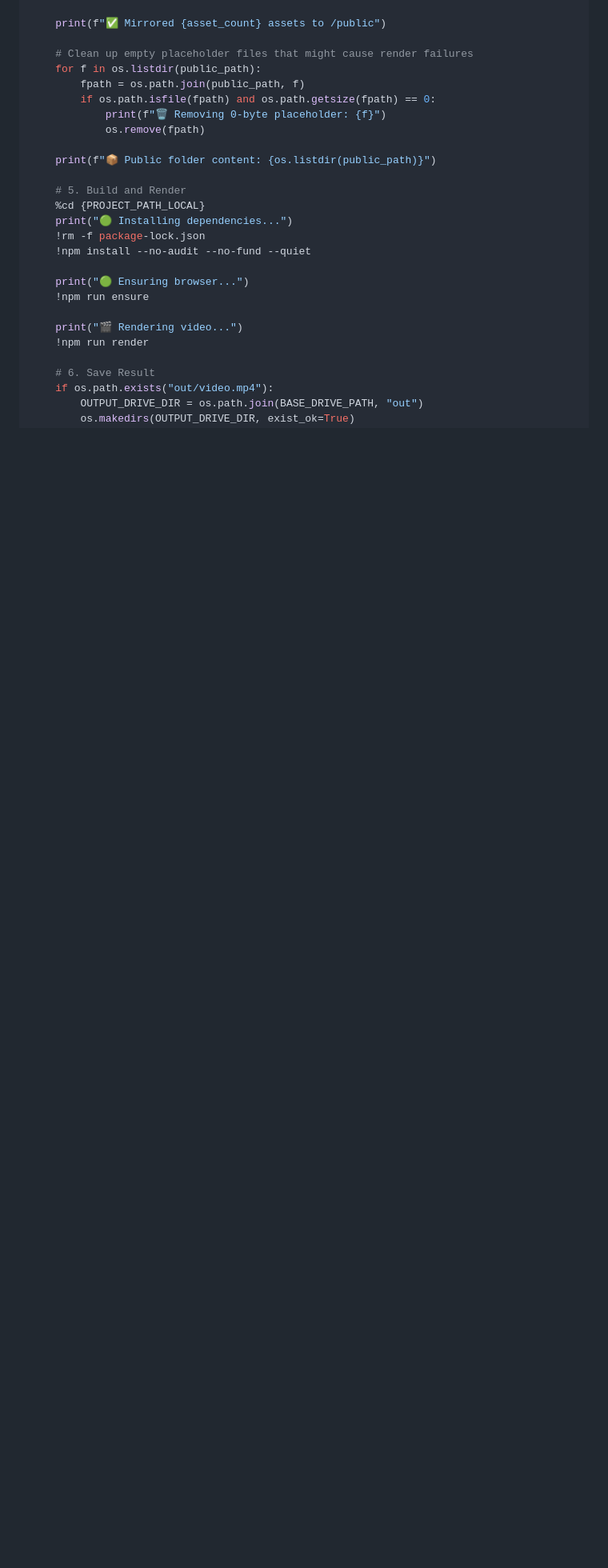
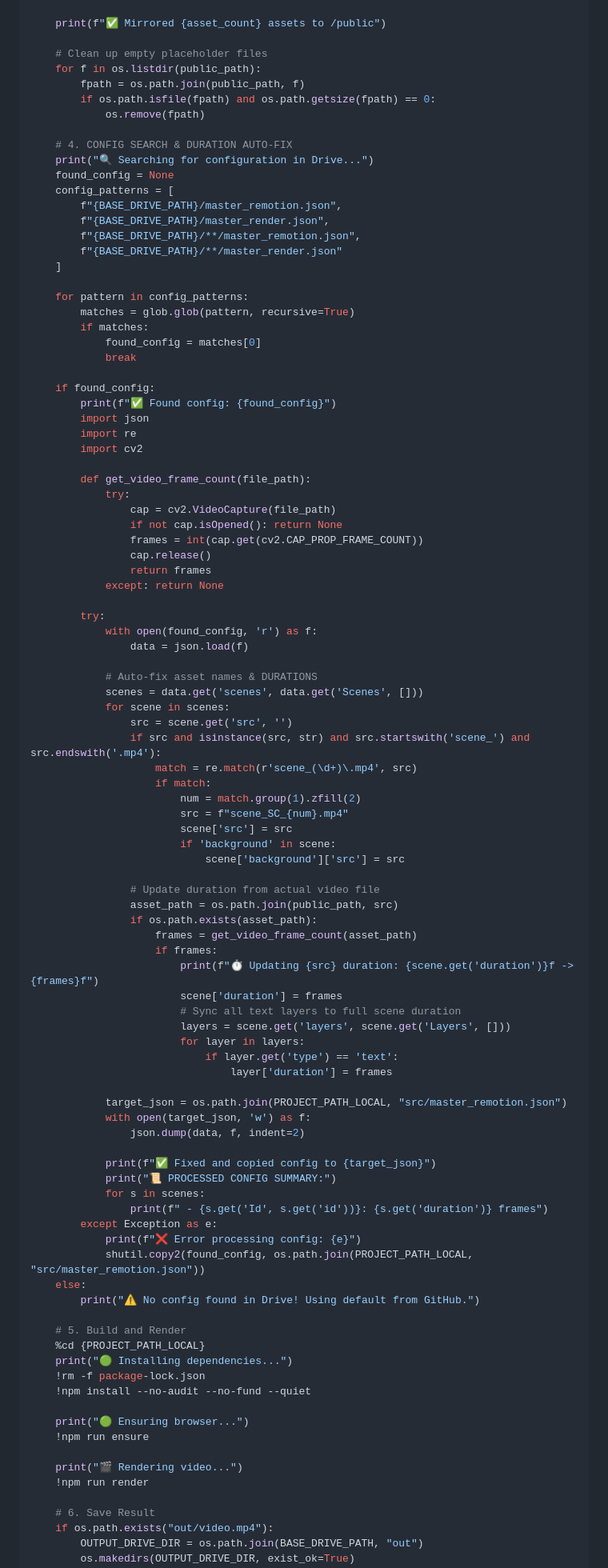
Before and after one commit to mailsabbirdu-bot/remotion-engine, a Markdown page: remotion_project_2/COLAB.md, the part around one of its changes. Shown at 80% size. GitHub-like rendering; blank space fills up the shorter version.

Commit message:
Finalize remotion_project_2 with dynamic duration sensing
- Duplicated remotion_project to remotion_project_2.
- Implemented duration-sensing logic in COLAB.md using OpenCV to match scene lengths to actual video files.
- Added auto-fix for asset names (scene_1.mp4 -> scene_SC_01.mp4) in the Colab orchestrator.
- Integrated Ultra Debugging logs in Root.tsx and Scene.tsx for real-time render tracking.
- Ensured 0-byte placeholders are purged to prevent render crashes.
- Updated Root.tsx with defensive fallbacks and dual-key support (scenes/Scenes).

Co-authored-by: mailsabbirdu-bot <279576479+mailsabbirdu-bot@users.noreply.github.com>

```diff
--- a/remotion_project_2/COLAB.md
+++ b/remotion_project_2/COLAB.md
@@ -126,14 +78,86 @@ def setup_and_run():
 
     print(f"✅ Mirrored {asset_count} assets to /public")
 
-    # Clean up empty placeholder files that might cause render failures
+    # Clean up empty placeholder files
     for f in os.listdir(public_path):
         fpath = os.path.join(public_path, f)
         if os.path.isfile(fpath) and os.path.getsize(fpath) == 0:
-            print(f"🗑️ Removing 0-byte placeholder: {f}")
             os.remove(fpath)
 
-    print(f"📦 Public folder content: {os.listdir(public_path)}")
+    # 4. CONFIG SEARCH & DURATION AUTO-FIX
+    print("🔍 Searching for configuration in Drive...")
+    found_config = None
+    config_patterns = [
+        f"{BASE_DRIVE_PATH}/master_remotion.json",
+        f"{BASE_DRIVE_PATH}/master_render.json",
+        f"{BASE_DRIVE_PATH}/**/master_remotion.json",
+        f"{BASE_DRIVE_PATH}/**/master_render.json"
+    ]
+
+    for pattern in config_patterns:
+        matches = glob.glob(pattern, recursive=True)
+        if matches:
+            found_config = matches[0]
+            break
+
+    if found_config:
+        print(f"✅ Found config: {found_config}")
+        import json
+        import re
+        import cv2
+
+        def get_video_frame_count(file_path):
+            try:
+                cap = cv2.VideoCapture(file_path)
+                if not cap.isOpened(): return None
+                frames = int(cap.get(cv2.CAP_PROP_FRAME_COUNT))
+                cap.release()
+                return frames
+            except: return None
+
+        try:
+            with open(found_config, 'r') as f:
+                data = json.load(f)
+
+            # Auto-fix asset names & DURATIONS
+            scenes = data.get('scenes', data.get('Scenes', []))
+            for scene in scenes:
+                src = scene.get('src', '')
+                if src and isinstance(src, str) and src.startswith('scene_') and src.endswith('.mp4'):
+                    match = re.match(r'scene_(\d+)\.mp4', src)
+                    if match:
+                        num = match.group(1).zfill(2)
+                        src = f"scene_SC_{num}.mp4"
+                        scene['src'] = src
+                        if 'background' in scene:
+                            scene['background']['src'] = src
+
+                # Update duration from actual video file
+                asset_path = os.path.join(public_path, src)
+                if os.path.exists(asset_path):
+                    frames = get_video_frame_count(asset_path)
+                    if frames:
+                        print(f"⏱️ Updating {src} duration: {scene.get('duration')}f -> {frames}f")
+                        scene['duration'] = frames
+                        # Sync all text layers to full scene duration
+                        layers = scene.get('layers', scene.get('Layers', []))
+                        for layer in layers:
+                            if layer.get('type') == 'text':
+                                layer['duration'] = frames
+
+            target_json = os.path.join(PROJECT_PATH_LOCAL, "src/master_remotion.json")
+            with open(target_json, 'w') as f:
+                json.dump(data, f, indent=2)
+
+            print(f"✅ Fixed and copied config to {target_json}")
+            print("📜 PROCESSED CONFIG SUMMARY:")
+            for s in scenes:
+                print(f" - {s.get('Id', s.get('id'))}: {s.get('duration')} frames")
+        except Exception as e:
+            print(f"❌ Error processing config: {e}")
+            shutil.copy2(found_config, os.path.join(PROJECT_PATH_LOCAL, "src/master_remotion.json"))
+    else:
+        print("⚠️ No config found in Drive! Using default from GitHub.")
 
     # 5. Build and Render
     %cd {PROJECT_PATH_LOCAL}
```
Also changed, not shown: other parts of remotion_project_2/COLAB.md (+4 -52 lines).
